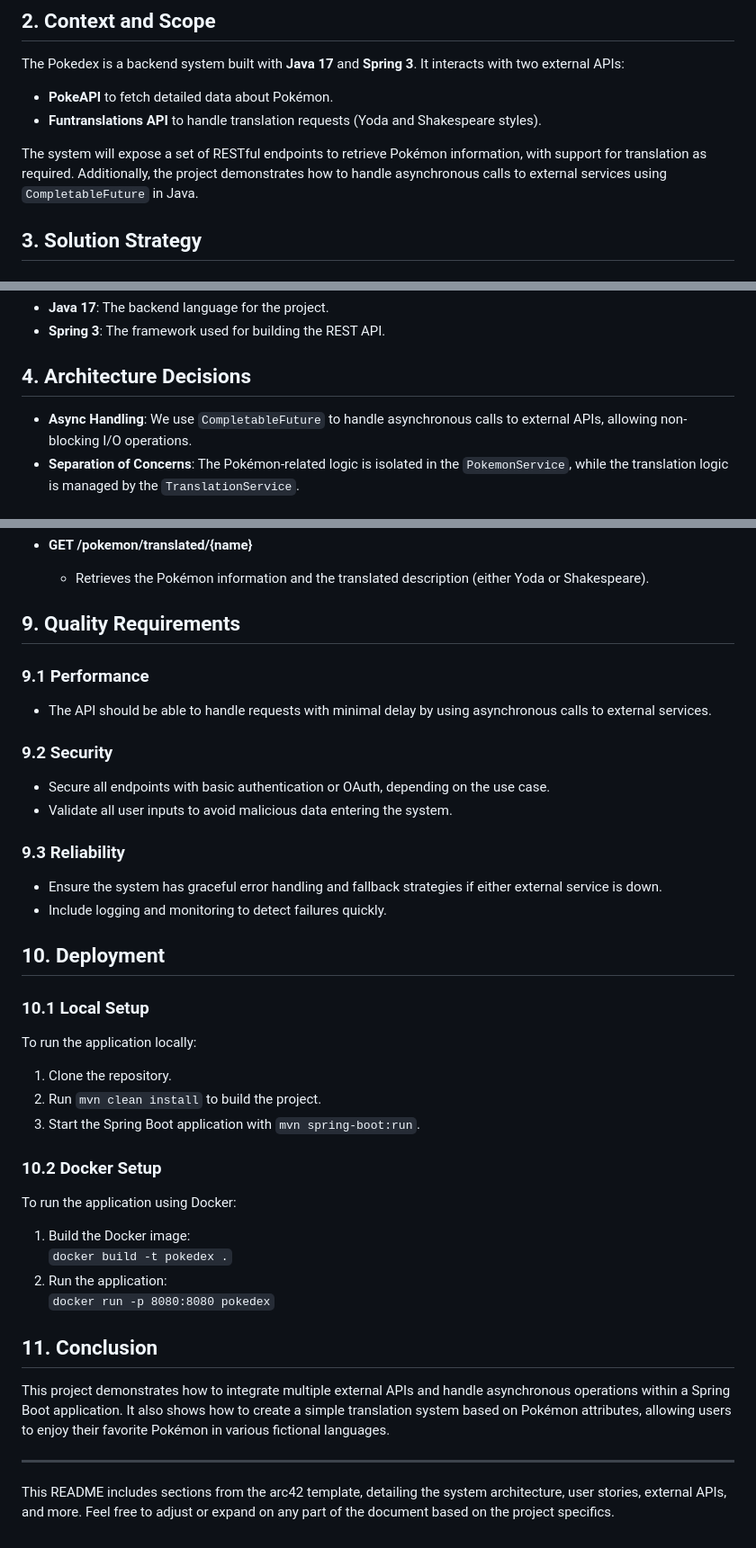
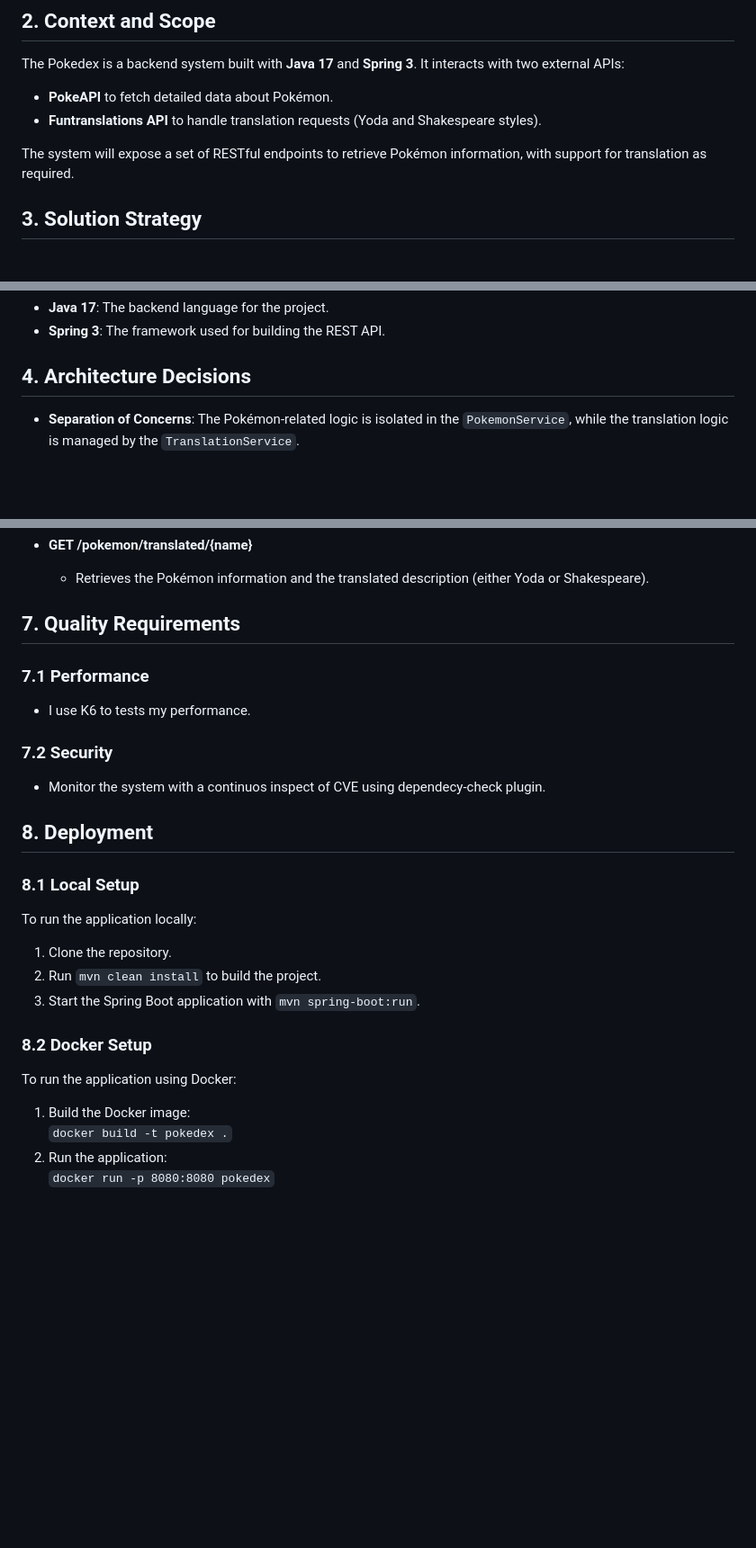
Before and after one commit to Sk4v/pokedex, a Markdown page: pokedex-api/README.md, 3 parts joined by grey strips. Shown at 90% size. Rendered like a GitHub page; blank space fills up the shorter version.

```diff
--- a/pokedex-api/README.md
+++ b/pokedex-api/README.md
@@ -18,8 +18,7 @@ The Pokedex is a backend system built with **Java 17** and **Spring 3**. It inte
 - **PokeAPI** to fetch detailed data about Pokémon.
 - **Funtranslations API** to handle translation requests (Yoda and Shakespeare styles).
 
-The system will expose a set of RESTful endpoints to retrieve Pokémon information, with support for translation as required. Additionally, the project demonstrates how to handle asynchronous calls to external services using `CompletableFuture` in Java.
-
+The system will expose a set of RESTful endpoints to retrieve Pokémon information, with support for translation as required.
 ## 3. Solution Strategy
 
 ### 3.1 Architecture Overview
@@ -40,7 +39,6 @@ The system will expose a set of RESTful endpoints to retrieve Pokémon informati
 
 ## 4. Architecture Decisions
 
-- **Async Handling**: We use `CompletableFuture` to handle asynchronous calls to external APIs, allowing non-blocking I/O operations.
 - **Separation of Concerns**: The Pokémon-related logic is isolated in the `PokemonService`, while the translation logic is managed by the `TranslationService`.
 
 ## 5. System Requirements
@@ -71,25 +69,19 @@ The system will expose a set of RESTful endpoints to retrieve Pokémon informati
 - **GET /pokemon/translated/{name}**
   - Retrieves the Pokémon information and the translated description (either Yoda or Shakespeare).
 
-## 9. Quality Requirements
+## 7. Quality Requirements
 
-### 9.1 Performance
+### 7.1 Performance
 
-- The API should be able to handle requests with minimal delay by using asynchronous calls to external services.
+- I use K6 to tests my performance.
 
-### 9.2 Security
+### 7.2 Security
 
-- Secure all endpoints with basic authentication or OAuth, depending on the use case.
-- Validate all user inputs to avoid malicious data entering the system.
+- Monitor the system with a continuos inspect of CVE using dependecy-check plugin.
 
-### 9.3 Reliability
+## 8. Deployment
 
-- Ensure the system has graceful error handling and fallback strategies if either external service is down.
-- Include logging and monitoring to detect failures quickly.
-
-## 10. Deployment
-
-### 10.1 Local Setup
+### 8.1 Local Setup
 
 To run the application locally:
 
@@ -97,7 +89,7 @@ To run the application locally:
 2. Run `mvn clean install` to build the project.
 3. Start the Spring Boot application with `mvn spring-boot:run`.
 
-### 10.2 Docker Setup
+### 8.2 Docker Setup
 
 To run the application using Docker:
 
@@ -105,11 +97,3 @@ To run the application using Docker:
    `docker build -t pokedex .`
 2. Run the application:
    `docker run -p 8080:8080 pokedex`
-
-## 11. Conclusion
-
-This project demonstrates how to integrate multiple external APIs and handle asynchronous operations within a Spring Boot application. It also shows how to create a simple translation system based on Pokémon attributes, allowing users to enjoy their favorite Pokémon in various fictional languages.
-
----
-
-This README includes sections from the arc42 template, detailing the system architecture, user stories, external APIs, and more. Feel free to adjust or expand on any part of the document based on the project specifics.
```
Also changed, not shown: README.md (+15 -4 lines).
